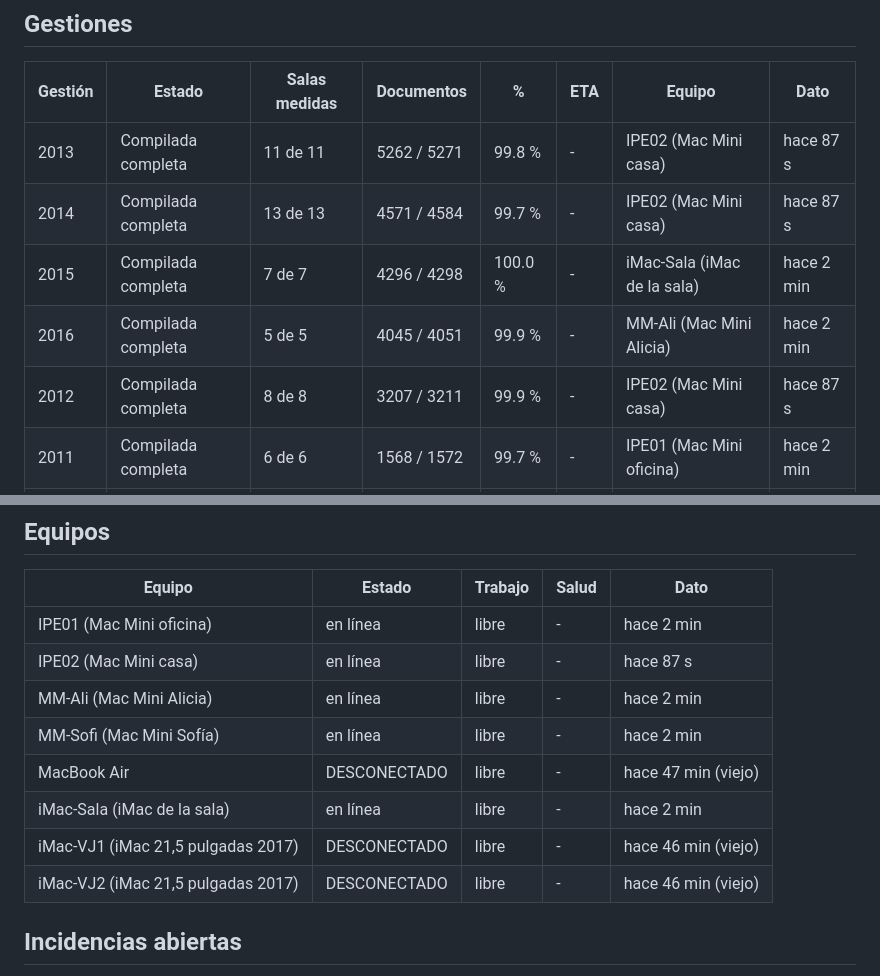
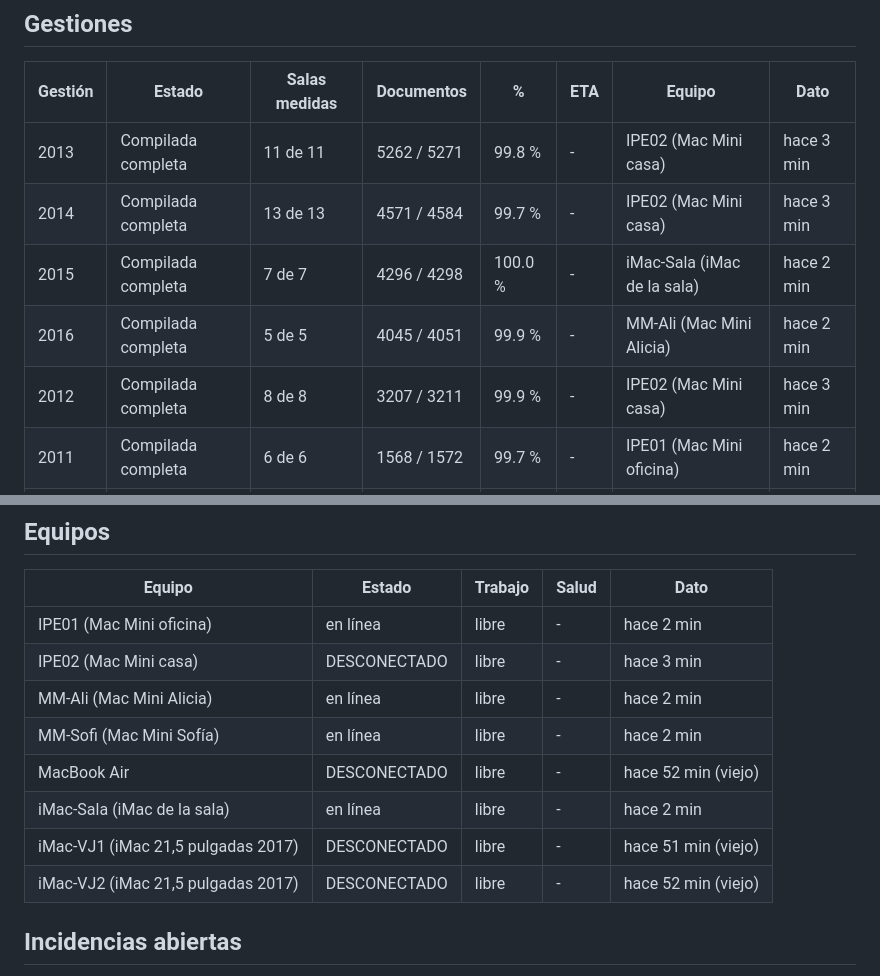
Before and after one commit to emacleans/tsj-panel, a Markdown page: monitor/informe.md, 2 parts joined by grey strips. Drawn GitHub-style.

Commit message:
monitor: informe.md

```diff
--- a/monitor/informe.md
+++ b/monitor/informe.md
@@ -7,11 +7,11 @@ Reglas de lectura: «total por confirmar» = aún no se midieron todas las salas
 
 | Gestión | Estado | Salas medidas | Documentos | % | ETA | Equipo | Dato |
 |---|---|---|---|---|---|---|---|
-| 2013 | Compilada completa | 11 de 11 | 5262 / 5271 | 99.8 % | - | IPE02 (Mac Mini casa) | hace 87 s |
-| 2014 | Compilada completa | 13 de 13 | 4571 / 4584 | 99.7 % | - | IPE02 (Mac Mini casa) | hace 87 s |
+| 2013 | Compilada completa | 11 de 11 | 5262 / 5271 | 99.8 % | - | IPE02 (Mac Mini casa) | hace 3 min |
+| 2014 | Compilada completa | 13 de 13 | 4571 / 4584 | 99.7 % | - | IPE02 (Mac Mini casa) | hace 3 min |
 | 2015 | Compilada completa | 7 de 7 | 4296 / 4298 | 100.0 % | - | iMac-Sala (iMac de la sala) | hace 2 min |
 | 2016 | Compilada completa | 5 de 5 | 4045 / 4051 | 99.9 % | - | MM-Ali (Mac Mini Alicia) | hace 2 min |
-| 2012 | Compilada completa | 8 de 8 | 3207 / 3211 | 99.9 % | - | IPE02 (Mac Mini casa) | hace 87 s |
+| 2012 | Compilada completa | 8 de 8 | 3207 / 3211 | 99.9 % | - | IPE02 (Mac Mini casa) | hace 3 min |
 | 2011 | Compilada completa | 6 de 6 | 1568 / 1572 | 99.7 % | - | IPE01 (Mac Mini oficina) | hace 2 min |
 | 2010 | Compilada completa | 6 de 6 | 2940 / 2947 | 99.8 % | - | IPE01 (Mac Mini oficina) | hace 2 min |
 | 2009 | Compilada completa | 7 de 7 | 2245 / 2255 | 99.6 % | - | MM-Sofi (Mac Mini Sofía) | hace 2 min |
@@ -29,13 +29,13 @@ Reglas de lectura: «total por confirmar» = aún no se midieron todas las salas
 | Equipo | Estado | Trabajo | Salud | Dato |
 |---|---|---|---|---|
 | IPE01 (Mac Mini oficina) | en línea | libre | - | hace 2 min |
-| IPE02 (Mac Mini casa) | en línea | libre | - | hace 87 s |
+| IPE02 (Mac Mini casa) | DESCONECTADO | libre | - | hace 3 min |
 | MM-Ali (Mac Mini Alicia) | en línea | libre | - | hace 2 min |
 | MM-Sofi (Mac Mini Sofía) | en línea | libre | - | hace 2 min |
-| MacBook Air | DESCONECTADO | libre | - | hace 47 min (viejo) |
+| MacBook Air | DESCONECTADO | libre | - | hace 52 min (viejo) |
 | iMac-Sala (iMac de la sala) | en línea | libre | - | hace 2 min |
-| iMac-VJ1 (iMac 21,5 pulgadas 2017) | DESCONECTADO | libre | - | hace 46 min (viejo) |
-| iMac-VJ2 (iMac 21,5 pulgadas 2017) | DESCONECTADO | libre | - | hace 46 min (viejo) |
+| iMac-VJ1 (iMac 21,5 pulgadas 2017) | DESCONECTADO | libre | - | hace 51 min (viejo) |
+| iMac-VJ2 (iMac 21,5 pulgadas 2017) | DESCONECTADO | libre | - | hace 52 min (viejo) |
 
 ## Incidencias abiertas
 
```
Also changed, not shown: other parts of monitor/informe.md (+1 -1 lines).
